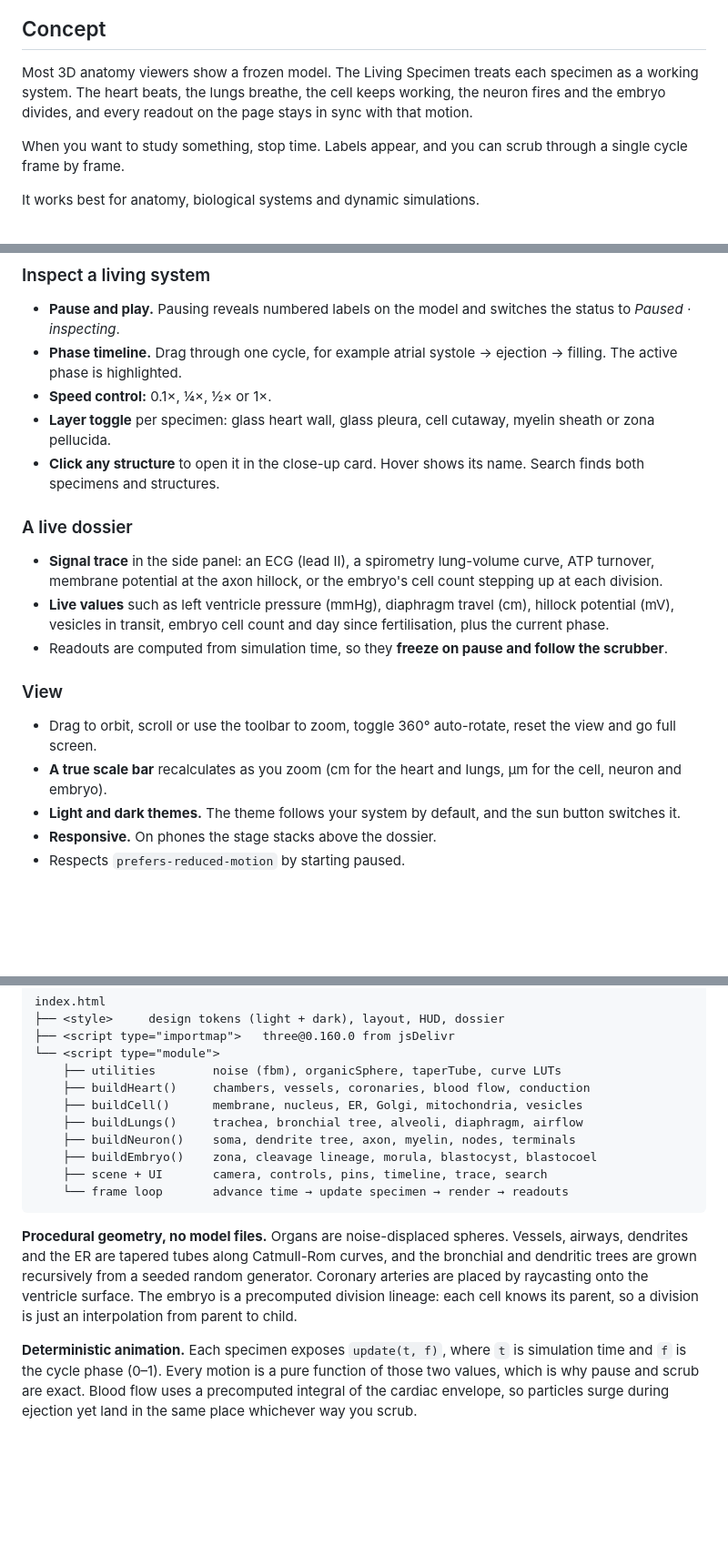
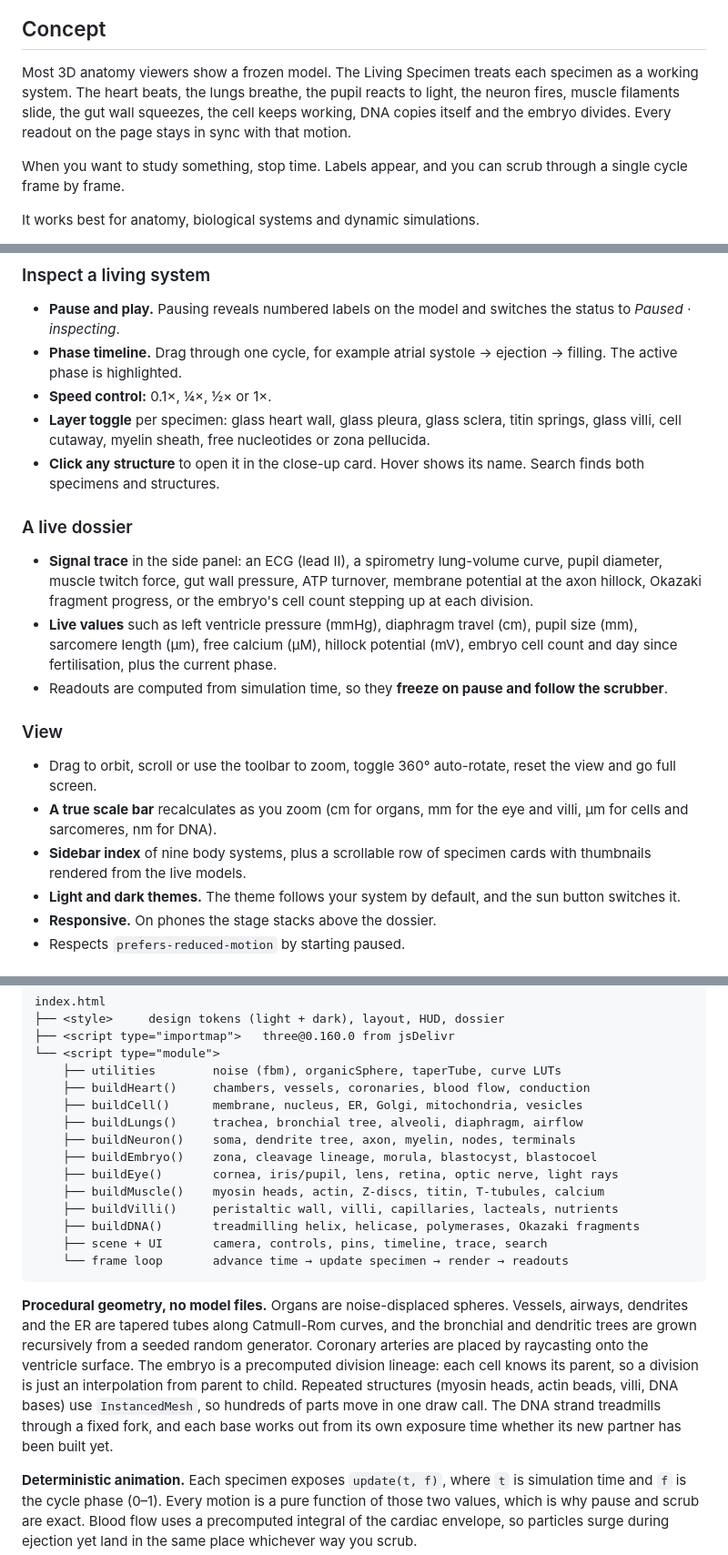
Before and after one commit to Ramakm/TheLivingSpecimen, a Markdown page: README.md, 3 parts joined by grey strips. Shown at 91% size. GitHub-like rendering; blank space fills up the shorter version.

````diff
--- a/README.md
+++ b/README.md
@@ -19,7 +22,7 @@ Internal parts rotate, fluids flow, particles react and layers pulse. Pause at a
 
 ## Concept
 
-Most 3D anatomy viewers show a frozen model. The Living Specimen treats each specimen as a working system. The heart beats, the lungs breathe, the cell keeps working, the neuron fires and the embryo divides, and every readout on the page stays in sync with that motion.
+Most 3D anatomy viewers show a frozen model. The Living Specimen treats each specimen as a working system. The heart beats, the lungs breathe, the pupil reacts to light, the neuron fires, muscle filaments slide, the gut wall squeezes, the cell keeps working, DNA copies itself and the embryo divides. Every readout on the page stays in sync with that motion.
 
 When you want to study something, stop time. Labels appear, and you can scrub through a single cycle frame by frame.
 
@@ -41,17 +48,18 @@ It works best for anatomy, biological systems and dynamic simulations.
 - **Pause and play.** Pausing reveals numbered labels on the model and switches the status to *Paused · inspecting*.
 - **Phase timeline.** Drag through one cycle, for example atrial systole → ejection → filling. The active phase is highlighted.
 - **Speed control:** 0.1×, ¼×, ½× or 1×.
-- **Layer toggle** per specimen: glass heart wall, glass pleura, cell cutaway, myelin sheath or zona pellucida.
+- **Layer toggle** per specimen: glass heart wall, glass pleura, glass sclera, titin springs, glass villi, cell cutaway, myelin sheath, free nucleotides or zona pellucida.
 - **Click any structure** to open it in the close-up card. Hover shows its name. Search finds both specimens and structures.
 
 ### A live dossier
-- **Signal trace** in the side panel: an ECG (lead II), a spirometry lung-volume curve, ATP turnover, membrane potential at the axon hillock, or the embryo's cell count stepping up at each division.
-- **Live values** such as left ventricle pressure (mmHg), diaphragm travel (cm), hillock potential (mV), vesicles in transit, embryo cell count and day since fertilisation, plus the current phase.
+- **Signal trace** in the side panel: an ECG (lead II), a spirometry lung-volume curve, pupil diameter, muscle twitch force, gut wall pressure, ATP turnover, membrane potential at the axon hillock, Okazaki fragment progress, or the embryo's cell count stepping up at each division.
+- **Live values** such as left ventricle pressure (mmHg), diaphragm travel (cm), pupil size (mm), sarcomere length (µm), free calcium (µM), hillock potential (mV), embryo cell count and day since fertilisation, plus the current phase.
 - Readouts are computed from simulation time, so they **freeze on pause and follow the scrubber**.
 
 ### View
 - Drag to orbit, scroll or use the toolbar to zoom, toggle 360° auto-rotate, reset the view and go full screen.
-- **A true scale bar** recalculates as you zoom (cm for the heart and lungs, µm for the cell, neuron and embryo).
+- **A true scale bar** recalculates as you zoom (cm for organs, mm for the eye and villi, µm for cells and sarcomeres, nm for DNA).
+- **Sidebar index** of nine body systems, plus a scrollable row of specimen cards with thumbnails rendered from the live models.
 - **Light and dark themes.** The theme follows your system by default, and the sun button switches it.
 - **Responsive.** On phones the stage stacks above the dossier.
 - Respects `prefers-reduced-motion` by starting paused.
@@ -100,11 +108,15 @@ index.html
     ├── buildLungs()     trachea, bronchial tree, alveoli, diaphragm, airflow
     ├── buildNeuron()    soma, dendrite tree, axon, myelin, nodes, terminals
     ├── buildEmbryo()    zona, cleavage lineage, morula, blastocyst, blastocoel
+    ├── buildEye()       cornea, iris/pupil, lens, retina, optic nerve, light rays
+    ├── buildMuscle()    myosin heads, actin, Z-discs, titin, T-tubules, calcium
+    ├── buildVilli()     peristaltic wall, villi, capillaries, lacteals, nutrients
+    ├── buildDNA()       treadmilling helix, helicase, polymerases, Okazaki fragments
     ├── scene + UI       camera, controls, pins, timeline, trace, search
     └── frame loop       advance time → update specimen → render → readouts
 ```
 
-**Procedural geometry, no model files.** Organs are noise-displaced spheres. Vessels, airways, dendrites and the ER are tapered tubes along Catmull-Rom curves, and the bronchial and dendritic trees are grown recursively from a seeded random generator. Coronary arteries are placed by raycasting onto the ventricle surface. The embryo is a precomputed division lineage: each cell knows its parent, so a division is just an interpolation from parent to child.
+**Procedural geometry, no model files.** Organs are noise-displaced spheres. Vessels, airways, dendrites and the ER are tapered tubes along Catmull-Rom curves, and the bronchial and dendritic trees are grown recursively from a seeded random generator. Coronary arteries are placed by raycasting onto the ventricle surface. The embryo is a precomputed division lineage: each cell knows its parent, so a division is just an interpolation from parent to child. Repeated structures (myosin heads, actin beads, villi, DNA bases) use `InstancedMesh`, so hundreds of parts move in one draw call. The DNA strand treadmills through a fixed fork, and each base works out from its own exposure time whether its new partner has been built yet.
 
 **Deterministic animation.** Each specimen exposes `update(t, f)`, where `t` is simulation time and `f` is the cycle phase (0–1). Every motion is a pure function of those two values, which is why pause and scrub are exact. Blood flow uses a precomputed integral of the cardiac envelope, so particles surge during ejection yet land in the same place whichever way you scrub.
 
````
Also changed, not shown: other parts of README.md (+23 -6 lines), screenshots/dna-dark.png (added), screenshots/eye-dark.png (added), screenshots/sarcomere-dark.png (added), screenshots/villi-dark.png (added), 1 other file.
